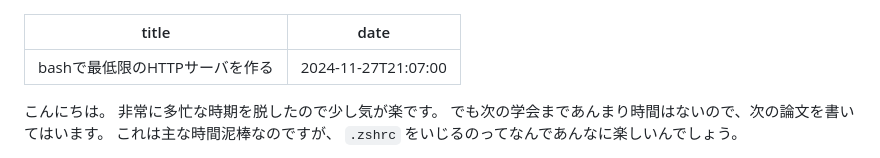
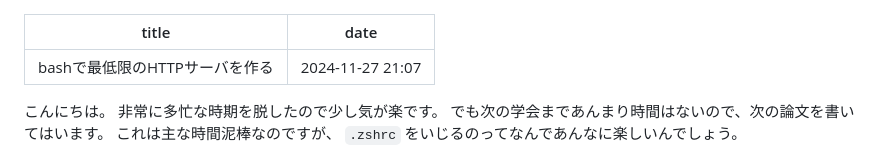
Before and after one commit to cordx56/blog.cordx.cx, a Markdown page: site/posts/2024-11-27-bash-http-server.md, the part around the change. Drawn GitHub-style.

Commit message:
S3 updated

```diff
--- a/site/posts/2024-11-27-bash-http-server.md
+++ b/site/posts/2024-11-27-bash-http-server.md
@@ -1,6 +1,6 @@
 ---
 title: bashで最低限のHTTPサーバを作る
-date: 2024-11-27T21:07:00
+date: 2024-11-27 21:07
 ---
 こんにちは。
 非常に多忙な時期を脱したので少し気が楽です。
```
